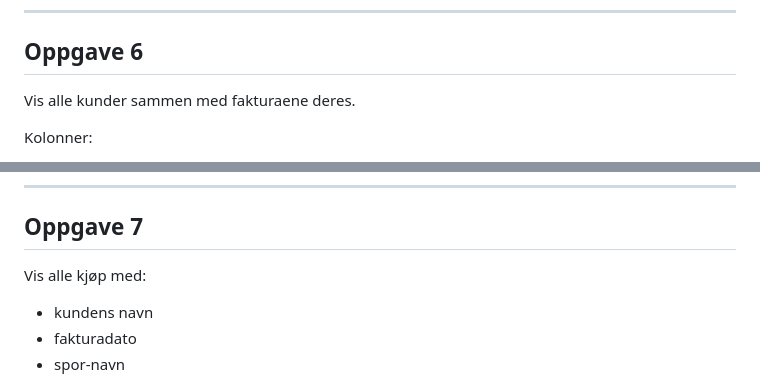
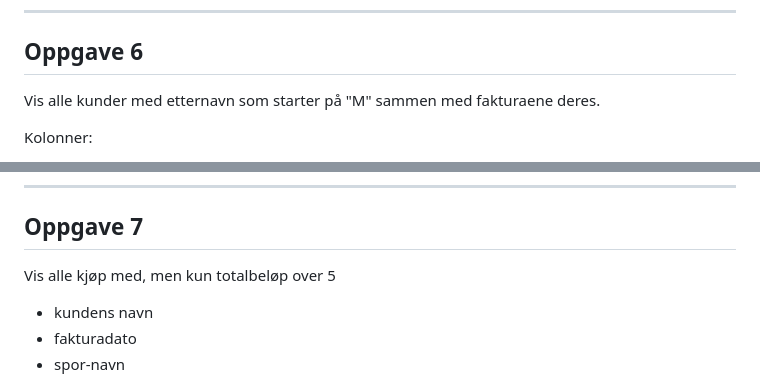
Before and after one commit to MariusVP01/MariusVP01.github.io, a Markdown page: Databaser/Chinook/Join_oppgaver.md, 2 parts joined by grey strips. Rendered like a GitHub page.

Commit message:
Refine task descriptions in Join_oppgaver.md
Updated task descriptions for tasks 6 and 7 to specify customer last names starting with 'M' and to filter purchases with total amounts over 5.

```diff
--- a/Databaser/Chinook/Join_oppgaver.md
+++ b/Databaser/Chinook/Join_oppgaver.md
@@ -154,7 +154,7 @@ Sorter først etter spilleliste, deretter artist.
 
 ## Oppgave 6
 
-Vis alle kunder sammen med fakturaene deres.
+Vis alle kunder med etternavn som starter på "M" sammen med fakturaene deres.
 
 Kolonner:
 
@@ -175,7 +175,7 @@ Sorter etter fakturadato, nyeste først.
 
 ## Oppgave 7
 
-Vis alle kjøp med:
+Vis alle kjøp med, men kun totalbeløp over 5
 
 - kundens navn
 - fakturadato
```
